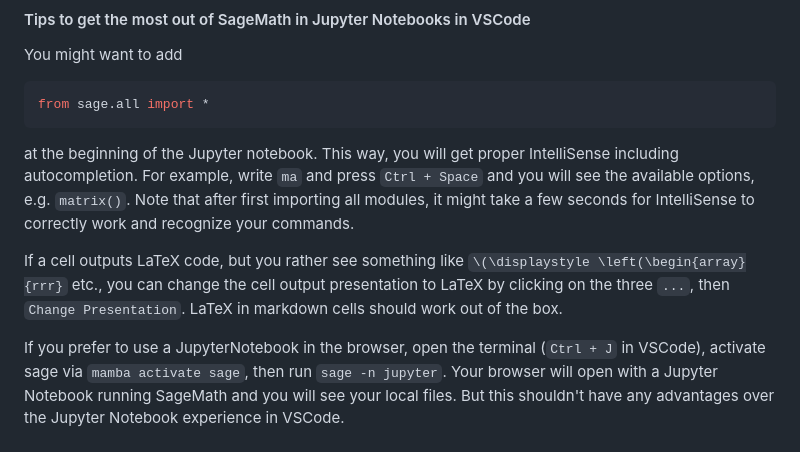
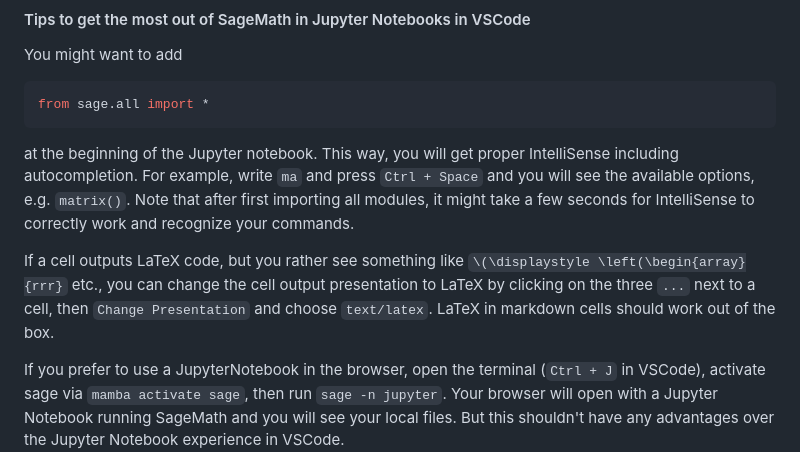
Before and after one commit to matematiflo/CompAssistedMath2024, a Markdown page: Sage/README.md, the part around the change. Rendered like a GitHub page.

Commit message:
Improve wording of latex representation change

```diff
--- a/Sage/README.md
+++ b/Sage/README.md
@@ -60,7 +60,6 @@ from sage.all import *
 
 at the beginning of the Jupyter notebook. This way, you will get proper IntelliSense including autocompletion. For example, write `ma` and press `Ctrl + Space` and you will see the available options, e.g. `matrix()`. Note that after first importing all modules, it might take a few seconds for IntelliSense to correctly work and recognize your commands.
 
-If a cell outputs LaTeX code, but you rather see something like `\(\displaystyle \left(\begin{array}{rrr}` etc., you can change the cell output presentation to LaTeX by clicking on the three `...`, then `Change Presentation`. LaTeX in markdown cells should work out of the box.
-
+If a cell outputs LaTeX code, but you rather see something like `\(\displaystyle \left(\begin{array}{rrr}` etc., you can change the cell output presentation to LaTeX by clicking on the three `...` next to a cell, then `Change Presentation` and choose `text/latex`. LaTeX in markdown cells should work out of the box.
 
 If you prefer to use a JupyterNotebook in the browser, open the terminal (`Ctrl + J` in VSCode), activate sage via `mamba activate sage`, then run `sage -n jupyter`. Your browser will open with a Jupyter Notebook running SageMath and you will see your local files. But this shouldn't have any advantages over the Jupyter Notebook experience in VSCode.
```
